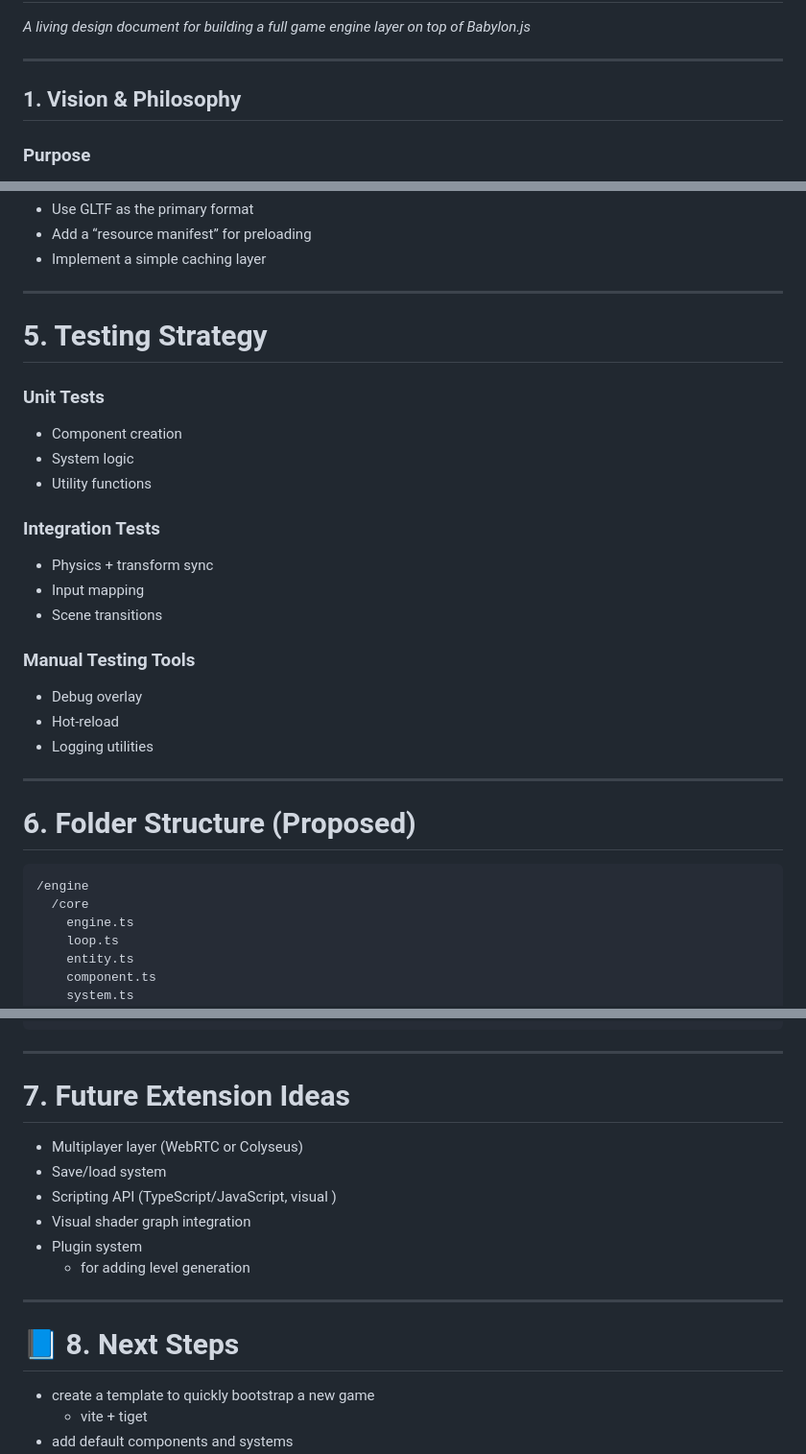
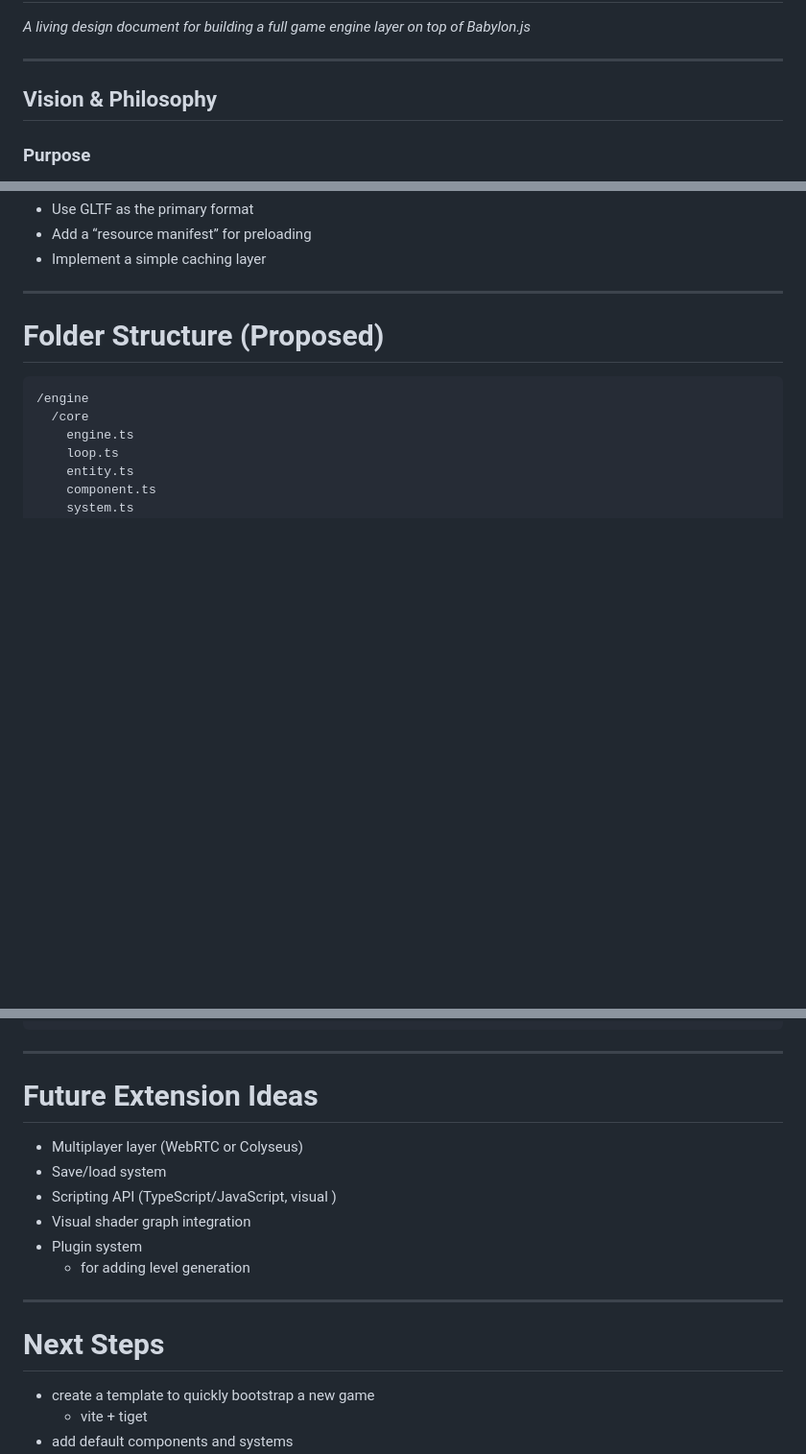
Before and after one commit to sorskoot/babylon-kit, a Markdown page: plan.md, 3 parts joined by grey strips. Shown at 96% size. Rendered like a GitHub page; blank space fills up the shorter version.

````diff
--- a/plan.md
+++ b/plan.md
@@ -3,7 +3,7 @@
 
 ---
 
-## 1. Vision & Philosophy
+## Vision & Philosophy
 
 ### Purpose
 Create a lightweight, modular, opinionated engine layer on top of Babylon.js that provides the missing “game engine plumbing” found in Unity or Wonderland Engine, while staying web‑native and flexible. It should be VERY minimal to set up a new game and VERY simple to add assets and features. The goal is to enable rapid prototyping and development of 3D games in the browser without reinventing the wheel on rendering, physics, or asset management every time.
@@ -155,26 +155,7 @@ Order example:
 
 ---
 
-# 5. Testing Strategy
-
-### Unit Tests
-- Component creation
-- System logic
-- Utility functions
-
-### Integration Tests
-- Physics + transform sync
-- Input mapping
-- Scene transitions
-
-### Manual Testing Tools
-- Debug overlay
-- Hot‑reload
-- Logging utilities
-
----
-
-# 6. Folder Structure (Proposed)
+# Folder Structure (Proposed)
 
 ```
 /engine
@@ -203,7 +184,7 @@ Order example:
 
 ---
 
-# 7. Future Extension Ideas
+# Future Extension Ideas
 
 - Multiplayer layer (WebRTC or Colyseus)
 - Save/load system
@@ -214,7 +195,7 @@ Order example:
 
 ---
 
-# 📘 8. Next Steps
+# Next Steps
 
 - create a template to quickly bootstrap a new game
   - vite + tiget
````
Also changed, not shown: other parts of plan.md (+16 -16 lines).
